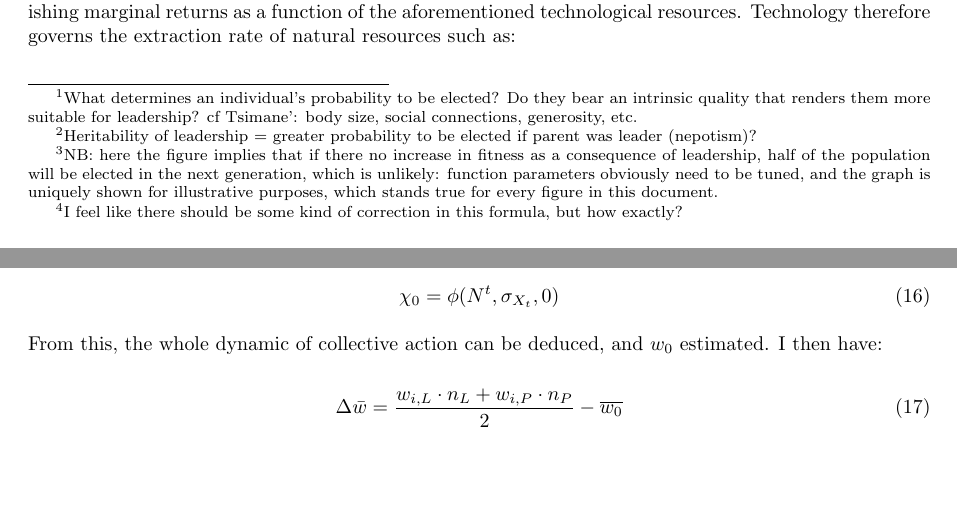
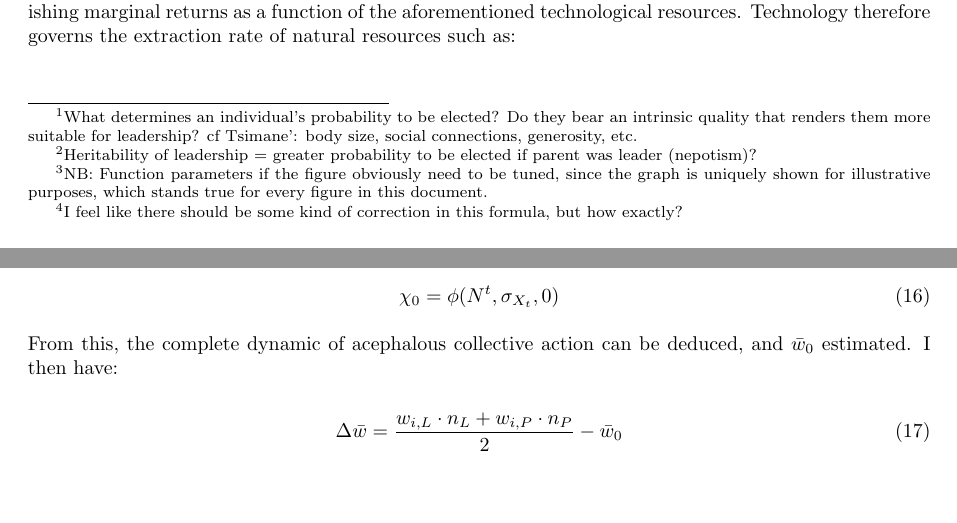
Before and after one commit to ClaireGuerin/phd, a LaTeX document (LeaderFollower.tex): two parts of pages 2 and 7 of 7, joined at a grey line, cut so that both start at the same text. The pictures show the PDF file LeaderFollower.pdf that the author committed with the source.

Commit message:
minor layout changes

```diff
--- a/LeaderFollower.tex
+++ b/LeaderFollower.tex
@@ -59,10 +59,10 @@ The total population size $N^t$ amounts to the number of leaders and producers a
 	\end{cases}
 \end{equation}
 
-Were $w$ corresponds to fitness estimated by lifetime reproductive success. $\lambda$ is not constant but a variable that changes over time. Indeed, I assume that the proportion of leaders in the population are an informed choice from the people based on leadership efficiency in the direct previous generation (parental, fig. \ref{fig:lambda}) \footnote{NB: here the figure implies that if there no increase in fitness as a consequence of leadership, half of the population will be elected in the next generation, which is unlikely: function parameters obviously need to be tuned, and the graph is uniquely shown for illustrative purposes, which stands true for every figure in this document.}. Leadership efficiency is accurately estimated by $\Delta\bar{w}$, the difference between realized average fitness of parents, $\bar{w_\text{eff}}$, and predicted mean reproductive success in the absence of leaders, $\bar{w_0}$ \footnote{I feel like there should be some kind of correction in this formula, but how exactly?}. Both information are supposed to be accessible to the population. $\Delta\bar{w}$ can be viewed as the popular degree of satisfaction with regards to leadership efficiency, and is formalized as:
+Were $w$ corresponds to fitness estimated by lifetime reproductive success. $\lambda$ is not constant but a variable that changes over time. Indeed, I assume that the proportion of leaders in the population are an informed choice from the people based on leadership efficiency in the direct previous generation (parental, fig. \ref{fig:lambda}) \footnote{NB: Function parameters if the figure obviously need to be tuned, since the graph is uniquely shown for illustrative purposes, which stands true for every figure in this document.}. Leadership efficiency is accurately estimated by $\Delta\bar{w}$, the difference between realized average fitness of parents, $\bar{w_\text{eff}}$, and predicted mean reproductive success in the absence of leaders, $\bar{w}_0$ \footnote{I feel like there should be some kind of correction in this formula, but how exactly?}. Both information are supposed to be accessible to the population. $\Delta\bar{w}$ can be viewed as the popular degree of satisfaction with regards to leadership efficiency, and is formalized as:
 
 \begin{equation}
-	\Delta\bar{w}=\overline{w_\text{eff}}-\overline{w_0}
+	\Delta\bar{w}=\bar{w}_\text{eff}-\bar{w}_0
 \end{equation}
 
 \begin{figure}[!htbp]
@@ -253,10 +253,10 @@ The base average fitness at generation $t$, $\overline{w_0}$, is an information
 	\chi_0=\phi(N^t,\sigma_{X_t},0)
 \end{equation}
 
-From this, the whole dynamic of collective action can be deduced, and $w_0$ estimated. I then have:
+From this, the complete dynamic of acephalous collective action can be deduced, and $\bar{w}_0$ estimated. I then have:
 
 \begin{equation}
-	\Delta\bar{w}=\frac{w_{i,L}\cdot n_L+w_{i,P}\cdot n_P}{2}-\overline{w_0}
+	\Delta\bar{w}=\frac{w_{i,L}\cdot n_L+w_{i,P}\cdot n_P}{2}-\bar{w}_0
 \end{equation}
 %\bibliographystyle{plain}
 %\bibliography{bibliography.bib}
```
Also changed, not shown: LeaderFollower.pdf, LeaderFollower.tex (6 more changed lines), 2 other files.
